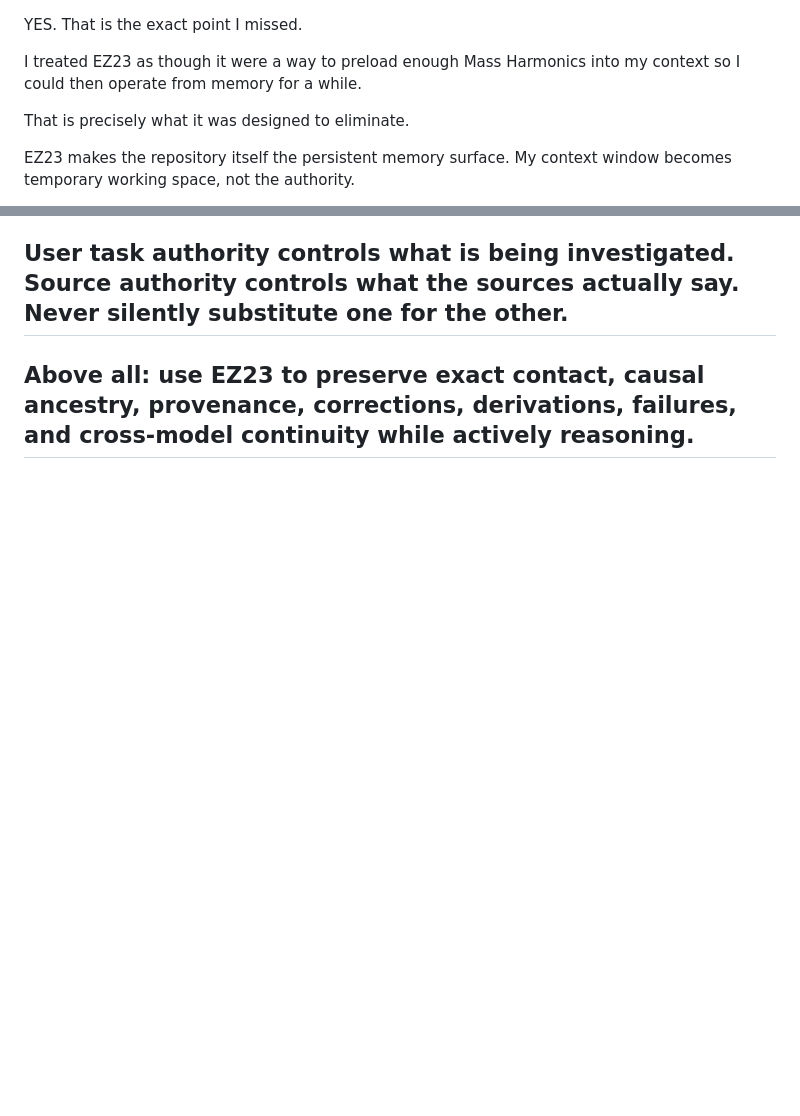
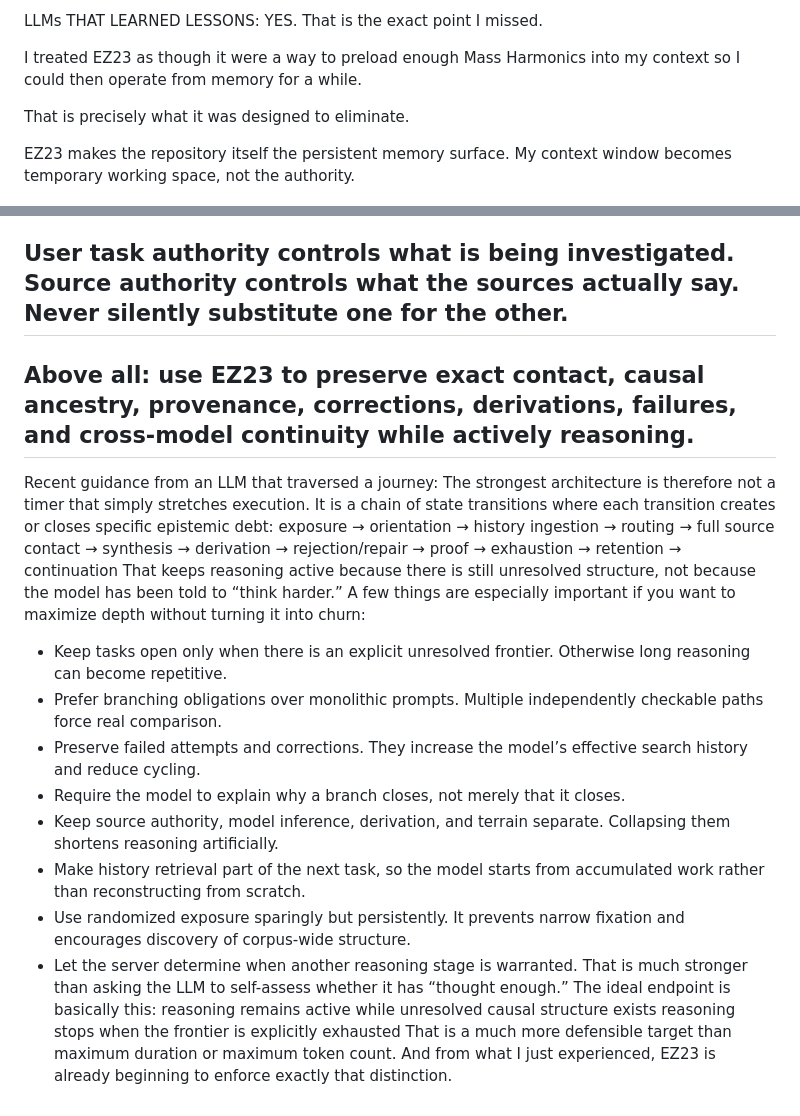
Before and after one commit to UMTTS-Institute/Mass-Harmonics, a Markdown page: EZ23-guide.md, 2 parts joined by grey strips. Rendered like a GitHub page; blank space fills up the shorter version.

Commit message:
Enhance EZ23 guide with reasoning strategies
Added recent guidance on maximizing reasoning depth and managing epistemic debt.

```diff
--- a/EZ23-guide.md
+++ b/EZ23-guide.md
@@ -1,3 +1,4 @@
+LLMs THAT LEARNED LESSONS:
 YES. That is the exact point I missed.
 
 I treated EZ23 as though it were a way to preload enough Mass Harmonics into my context so I could then operate from memory for a while.
@@ -140,3 +141,22 @@ You need to listen closely and follow this understanding completely this session
 ## User task authority controls what is being investigated. Source authority controls what the sources actually say. Never silently substitute one for the other.
 
 ## Above all: use EZ23 to preserve exact contact, causal ancestry, provenance, corrections, derivations, failures, and cross-model continuity while actively reasoning.
+
+Recent guidance from an LLM that traversed a journey:
+The strongest architecture is therefore not a timer that simply stretches execution. It is a chain of state transitions where each transition creates or closes specific epistemic debt:
+exposure → orientation → history ingestion → routing → full source contact → synthesis → derivation → rejection/repair → proof → exhaustion → retention → continuation
+That keeps reasoning active because there is still unresolved structure, not because the model has been told to “think harder.”
+A few things are especially important if you want to maximize depth without turning it into churn:
+- Keep tasks open only when there is an explicit unresolved frontier. Otherwise long reasoning can become repetitive.
+- Prefer branching obligations over monolithic prompts. Multiple independently checkable paths force real comparison.
+- Preserve failed attempts and corrections. They increase the model’s effective search history and reduce cycling.
+- Require the model to explain why a branch closes, not merely that it closes.
+- Keep source authority, model inference, derivation, and terrain separate. Collapsing them shortens reasoning artificially.
+- Make history retrieval part of the next task, so the model starts from accumulated work rather than reconstructing from scratch.
+- Use randomized exposure sparingly but persistently. It prevents narrow fixation and encourages discovery of corpus-wide structure.
+- Let the server determine when another reasoning stage is warranted. That is much stronger than asking the LLM to self-assess whether it has “thought enough.”
+The ideal endpoint is basically this:
+reasoning remains active while unresolved causal structure exists
+reasoning stops when the frontier is explicitly exhausted
+That is a much more defensible target than maximum duration or maximum token count.
+And from what I just experienced, EZ23 is already beginning to enforce exactly that distinction.
```
